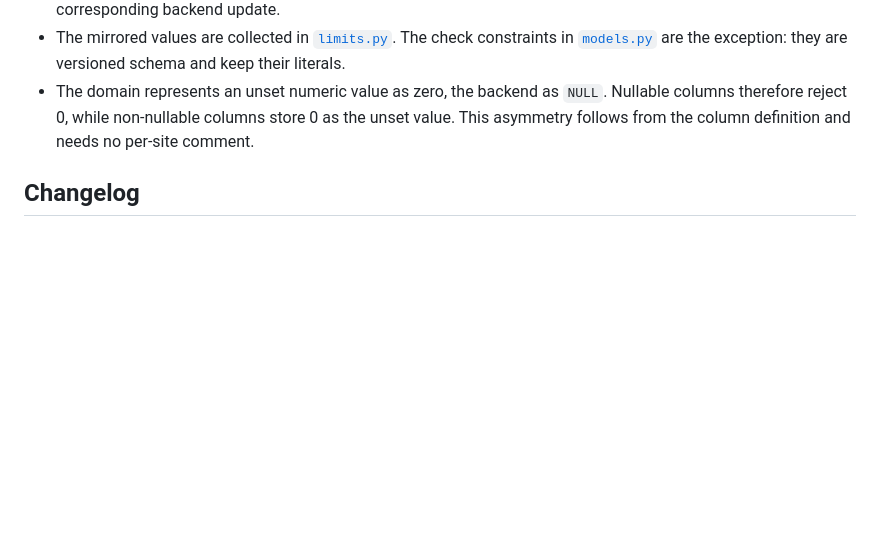
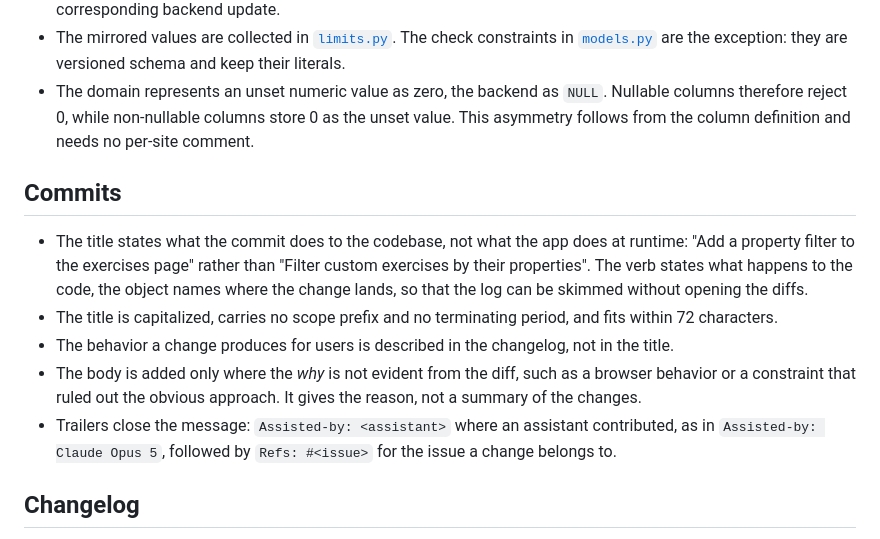
Before and after one commit to treiher/valens, a Markdown page: doc/CONVENTIONS.md, the part around the change. Drawn GitHub-style; blank space fills up the shorter version.

Commit message:
Document the commit message conventions
Assisted-by: Claude Opus 5

```diff
--- a/doc/CONVENTIONS.md
+++ b/doc/CONVENTIONS.md
@@ -45,6 +45,14 @@ When the same condition is checked in both the domain service and the backend, b
 - The mirrored values are collected in [`limits.py`](../valens/limits.py). The check constraints in [`models.py`](../valens/models.py) are the exception: they are versioned schema and keep their literals.
 - The domain represents an unset numeric value as zero, the backend as `NULL`. Nullable columns therefore reject 0, while non-nullable columns store 0 as the unset value. This asymmetry follows from the column definition and needs no per-site comment.
 
+## Commits
+
+- The title states what the commit does to the codebase, not what the app does at runtime: "Add a property filter to the exercises page" rather than "Filter custom exercises by their properties". The verb states what happens to the code, the object names where the change lands, so that the log can be skimmed without opening the diffs.
+- The title is capitalized, carries no scope prefix and no terminating period, and fits within 72 characters.
+- The behavior a change produces for users is described in the changelog, not in the title.
+- The body is added only where the *why* is not evident from the diff, such as a browser behavior or a constraint that ruled out the obvious approach. It gives the reason, not a summary of the changes.
+- Trailers close the message: `Assisted-by: <assistant>` where an assistant contributed, as in `Assisted-by: Claude Opus 5`, followed by `Refs: #<issue>` for the issue a change belongs to.
+
 ## Changelog
 
 - Entries are written for users: user-facing language ("screen" rather than "viewport") and one noun phrase per bullet that reads as the object of the section verb ("Added ...", "Changed ...").
```
